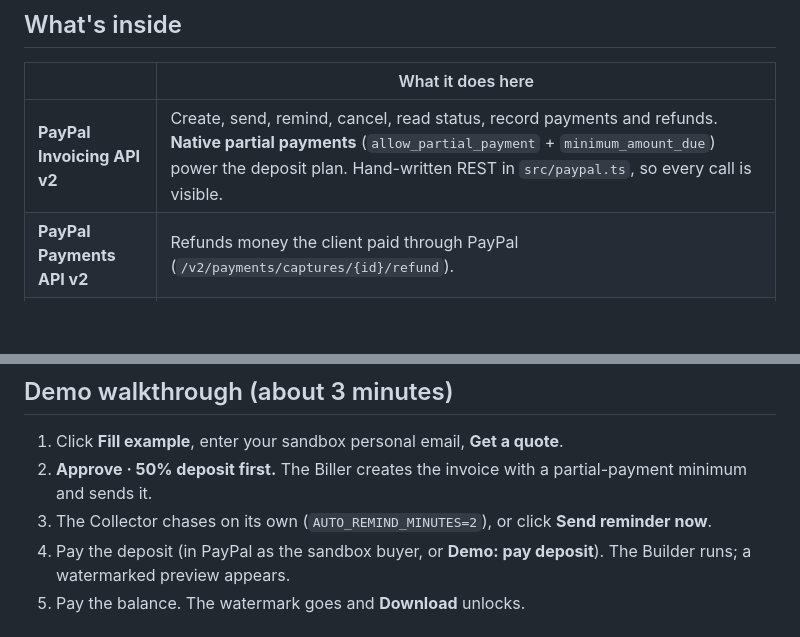
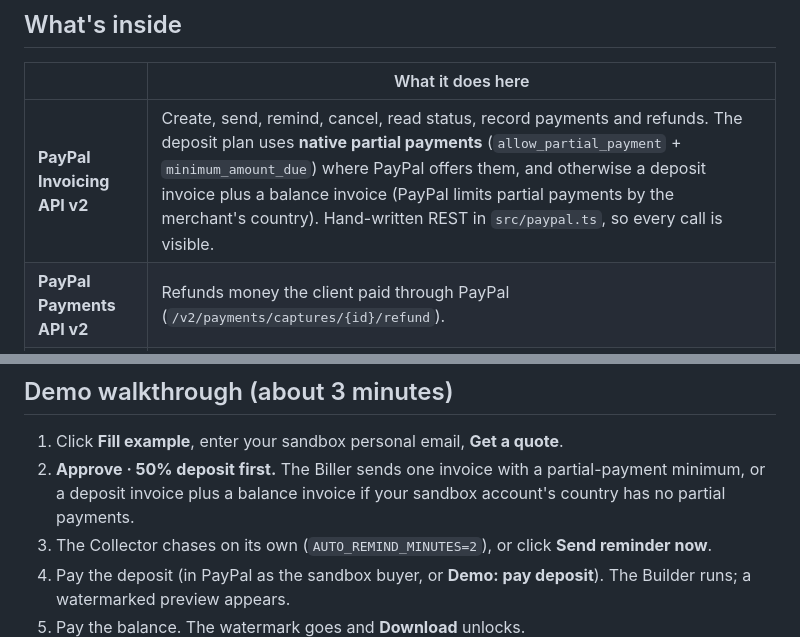
Before and after one commit to shrestha-droid/branch-pay, a Markdown page: README.md, 2 parts joined by grey strips. GitHub-like rendering; blank space fills up the shorter version.

Commit message:
Docs: describe the deposit fallback
Co-Authored-By: Claude Opus 5.5 <noreply@anthropic.com>

```diff
--- a/README.md
+++ b/README.md
@@ -44,7 +44,7 @@ Until PayPal confirms payment, the deliverable answers **HTTP 402 Payment Requir
 
 | | What it does here |
 |---|---|
-| **PayPal Invoicing API v2** | Create, send, remind, cancel, read status, record payments and refunds. **Native partial payments** (`allow_partial_payment` + `minimum_amount_due`) power the deposit plan. Hand-written REST in `src/paypal.ts`, so every call is visible. |
+| **PayPal Invoicing API v2** | Create, send, remind, cancel, read status, record payments and refunds. The deposit plan uses **native partial payments** (`allow_partial_payment` + `minimum_amount_due`) where PayPal offers them, and otherwise a deposit invoice plus a balance invoice (PayPal limits partial payments by the merchant's country). Hand-written REST in `src/paypal.ts`, so every call is visible. |
 | **PayPal Payments API v2** | Refunds money the client paid through PayPal (`/v2/payments/captures/{id}/refund`). |
 | **PayPal Webhooks** | `INVOICING.INVOICE.PAID` / `CANCELLED` trigger an instant check. Signatures verified with `verify-webhook-signature` when `PAYPAL_WEBHOOK_ID` is set. |
 | **PayPal OAuth 2.0** | Client-credentials token, cached until near expiry. |
@@ -113,7 +113,7 @@ On Render's free plan the instance sleeps after 15 minutes idle and its disk is
 ## Demo walkthrough (about 3 minutes)
 
 1. Click **Fill example**, enter your sandbox personal email, **Get a quote**.
-2. **Approve · 50% deposit first.** The Biller creates the invoice with a partial-payment minimum and sends it.
+2. **Approve · 50% deposit first.** The Biller sends one invoice with a partial-payment minimum, or a deposit invoice plus a balance invoice if your sandbox account's country has no partial payments.
 3. The Collector chases on its own (`AUTO_REMIND_MINUTES=2`), or click **Send reminder now**.
 4. Pay the deposit (in PayPal as the sandbox buyer, or **Demo: pay deposit**). The Builder runs; a watermarked preview appears.
 5. Pay the balance. The watermark goes and **Download** unlocks.
```
Also changed, not shown: SUBMISSION.md (+3 -3 lines).
